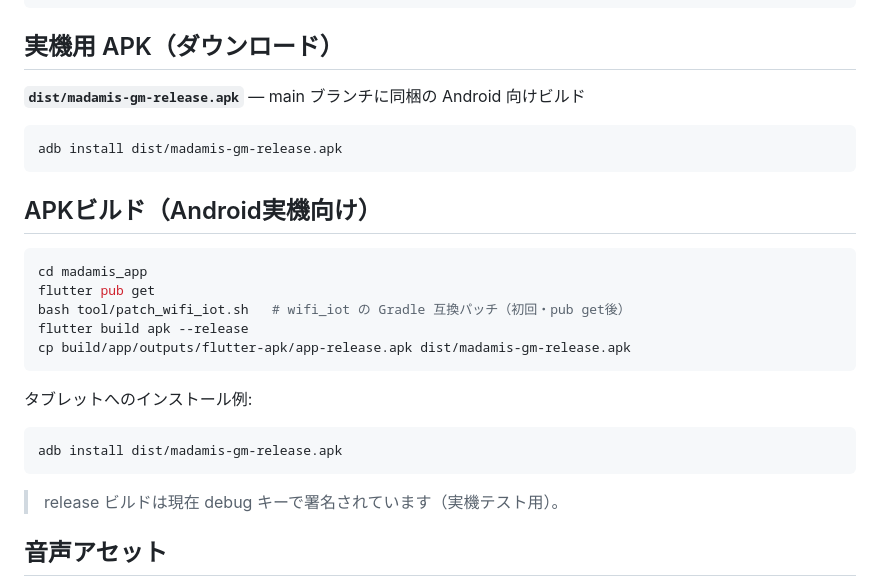
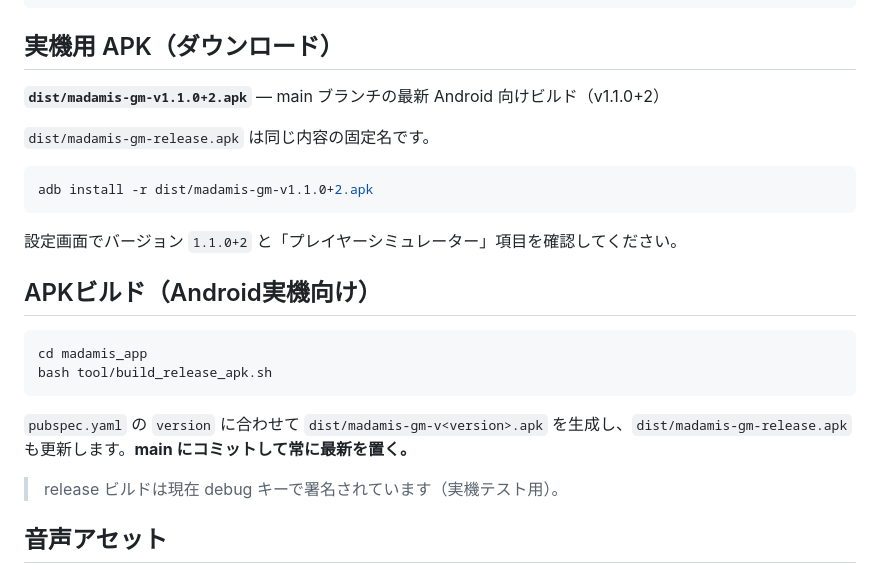
Before and after one commit to mikenekorock0000/bali, a Markdown page: madamis_app/README.md, the part around the change. Rendered like a GitHub page.

Commit message:
docs: update madamis_app README for versioned APK on main
Co-authored-by: mikenekorock0000 <mikenekorock0000@users.noreply.github.com>

````diff
--- a/madamis_app/README.md
+++ b/madamis_app/README.md
@@ -79,27 +79,24 @@ dart run tool/generate_test.dart --players=2
 
 ## 実機用 APK（ダウンロード）
 
-**`dist/madamis-gm-release.apk`** — main ブランチに同梱の Android 向けビルド
+**`dist/madamis-gm-v1.1.0+2.apk`** — main ブランチの最新 Android 向けビルド（v1.1.0+2）
+
+`dist/madamis-gm-release.apk` は同じ内容の固定名です。
 
 ```bash
-adb install dist/madamis-gm-release.apk
+adb install -r dist/madamis-gm-v1.1.0+2.apk
 ```
+
+設定画面でバージョン `1.1.0+2` と「プレイヤーシミュレーター」項目を確認してください。
 
 ## APKビルド（Android実機向け）
 
 ```bash
 cd madamis_app
-flutter pub get
-bash tool/patch_wifi_iot.sh   # wifi_iot の Gradle 互換パッチ（初回・pub get後）
-flutter build apk --release
-cp build/app/outputs/flutter-apk/app-release.apk dist/madamis-gm-release.apk
+bash tool/build_release_apk.sh
 ```
 
-タブレットへのインストール例:
-
-```bash
-adb install dist/madamis-gm-release.apk
-```
+`pubspec.yaml` の `version` に合わせて `dist/madamis-gm-v<version>.apk` を生成し、`dist/madamis-gm-release.apk` も更新します。**main にコミットして常に最新を置く。**
 
 > release ビルドは現在 debug キーで署名されています（実機テスト用）。
 
````
